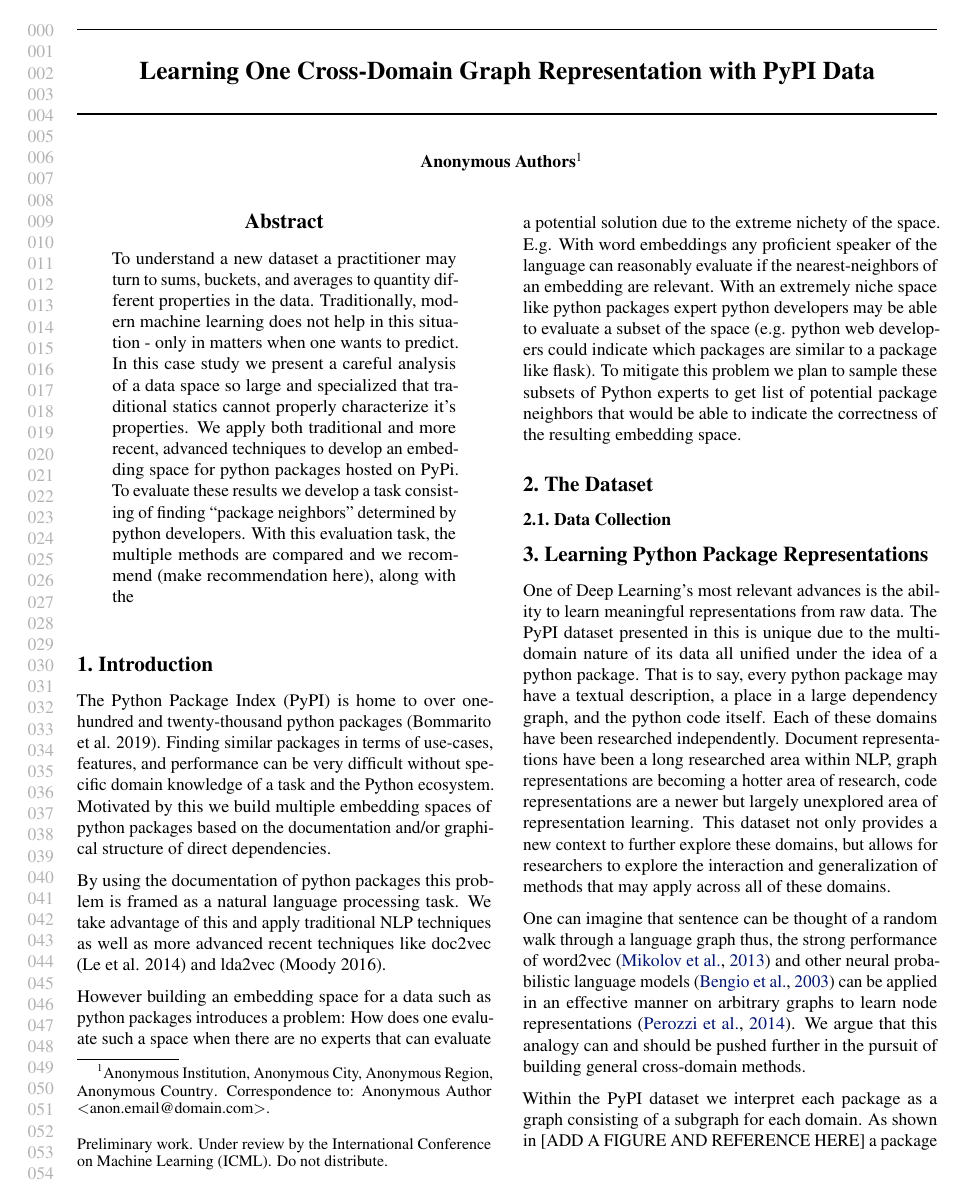
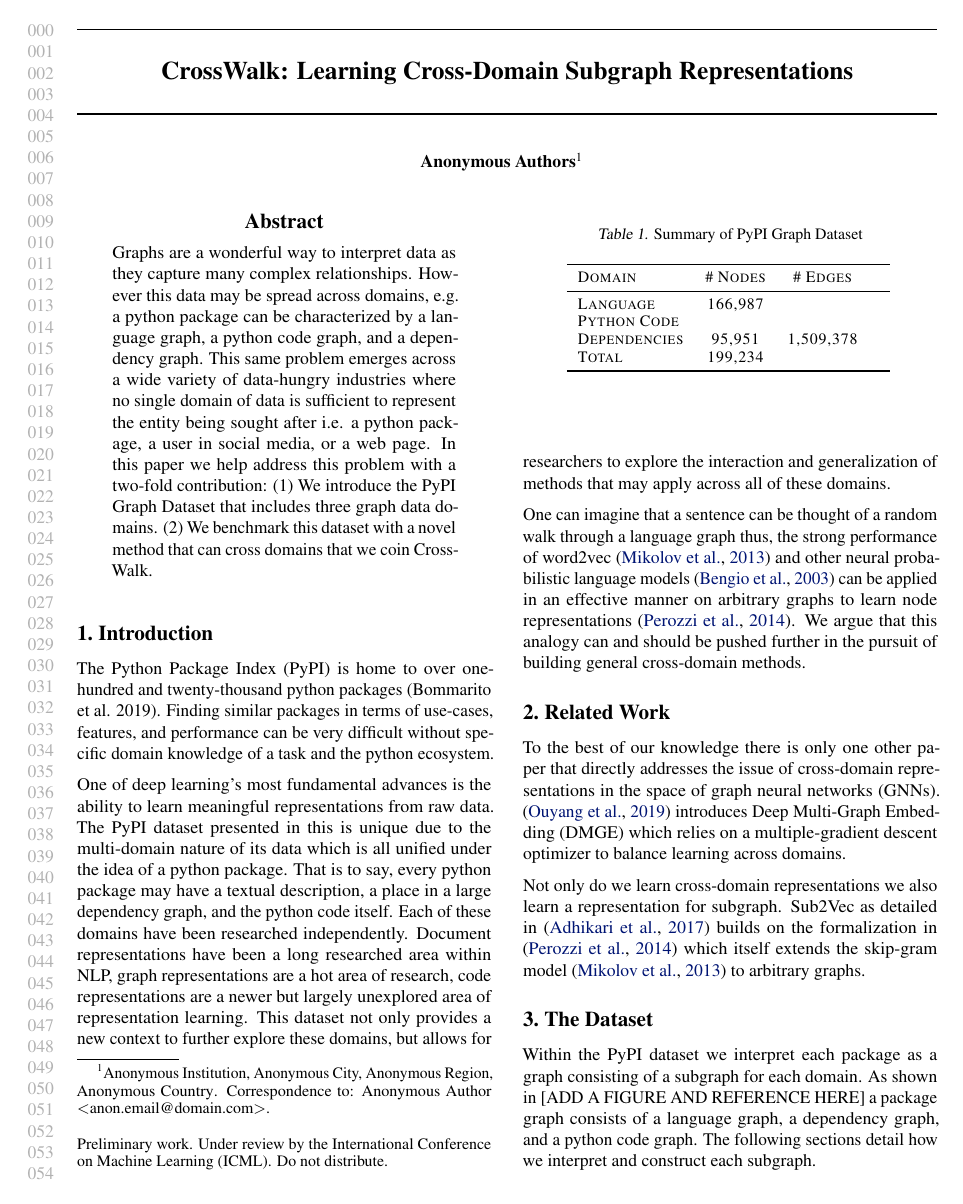
Before and after one commit to ddehueck/PyPI-Embeddings, a LaTeX paper (paper/paper.tex, which reads paper/example_paper.bib): page 1 of 2. Compiled offline with pdfLaTeX.

Commit message:
New abstract and introduction and started build a table summarizing the dataset

```diff
--- a/paper/example_paper.bib
+++ b/paper/example_paper.bib
@@ -49,0 +55 @@
+  year={2019}
@@ -49,0 +62 @@
+  year={2019}
@@ -49,0 +70,3 @@
+  year={2017},
+  organization={IEEE}
+}
--- a/paper/paper.tex
+++ b/paper/paper.tex
@@ -25,12 +25,12 @@
 
 % The \icmltitle you define below is probably too long as a header.
 % Therefore, a short form for the running title is supplied here:
-\icmltitlerunning{Learning One Cross-Domain Graph Representation with PyPI Data}
+\icmltitlerunning{CrossWalk: Learning Cross-Domain Subgraph Representations}
 
 \begin{document}
 
 \twocolumn[
-\icmltitle{Learning One Cross-Domain Graph Representation with PyPI Data}
+\icmltitle{CrossWalk: Learning Cross-Domain Subgraph Representations}
 
 % It is OKAY to include author information, even for blind
 % submissions: the style file will automatically remove it for you
@@ -77,28 +77,48 @@
 \printAffiliationsAndNotice{\icmlEqualContribution} % otherwise use the standard text.
 
 \begin{abstract}
-To understand a new dataset a practitioner may turn to sums, buckets, and averages to quantity different properties in the data. Traditionally, modern machine learning does not help in this situation - only in matters when one wants to predict. In this case study we present a careful analysis of a data space so large and specialized that traditional statics cannot properly characterize it's properties. We apply both traditional and more recent, advanced techniques to develop an embedding space for python packages hosted on PyPi. To evaluate these results we develop a task consisting of finding “package neighbors” determined by python developers. With this evaluation task, the multiple methods are compared and we recommend (make recommendation here), along with the
+Graphs are a wonderful way to interpret data as they capture many complex relationships. However this data may be spread across domains, e.g. a python package can be characterized by a language graph, a python code graph, and a dependency graph. This same problem emerges across a wide variety of data-hungry industries where no single domain of data is sufficient to represent the entity being sought after i.e. a python package, a user in social media, or a web page. In this paper we help address this problem with a two-fold contribution: (1) We introduce the PyPI Graph Dataset that includes three graph data domains. (2) We benchmark this dataset with a novel method that can cross domains that we coin CrossWalk.
 \end{abstract}
 
 \section{Introduction}
-The Python Package Index (PyPI) is home to over one-hundred and twenty-thousand python packages (Bommarito et al. 2019). Finding similar packages in terms of use-cases, features, and performance can be very difficult without specific domain knowledge of a task and the Python ecosystem. Motivated by this we build multiple embedding spaces of python packages based on the documentation and/or graphical structure of direct dependencies.
+The Python Package Index (PyPI) is home to over one-hundred and twenty-thousand python packages (Bommarito et al. 2019). Finding similar packages in terms of use-cases, features, and performance can be very difficult without specific domain knowledge of a task and the python ecosystem.
 
-By using the documentation of python packages this problem is framed as a natural language processing task. We take advantage of this and apply traditional NLP techniques as well as more advanced recent techniques like doc2vec (Le et al. 2014) and lda2vec (Moody 2016).
+One of deep learning's most fundamental advances is the ability to learn meaningful representations from raw data. The PyPI dataset presented in this is unique due to the multi-domain nature of its data which is all unified under the idea of a python package. That is to say, every python package may have a textual description, a place in a large dependency graph, and the python code itself. Each of these domains have been researched independently. Document representations have been a long researched area within NLP, graph representations are a hot area of research, code representations are a newer but largely unexplored area of representation learning. This dataset not only provides a new context to further explore these domains, but allows for researchers to explore the interaction and generalization of methods that may apply across all of these domains.
 
-However building an embedding space for a data such as python packages introduces a problem: How does one evaluate such a space when there are no experts that can evaluate a potential solution due to the extreme nichety of the space. E.g. With word embeddings any proficient speaker of the language can reasonably evaluate if the nearest-neighbors of an embedding are relevant. With an extremely niche space like python packages expert python developers may be able to evaluate a subset of the space (e.g. python web developers could indicate which packages are similar to a package like flask). To mitigate this problem we plan to sample these subsets of Python experts to get list of potential package neighbors that would be able to indicate the correctness of the resulting embedding space.
+One can imagine that a sentence can be thought of a random walk through a language graph thus, the strong performance of word2vec \cite{word2vec} and other neural probabilistic language models \cite{bengio2003neural} can be applied in an effective manner on arbitrary graphs to learn node representations \cite{deepwalk}. We argue that this analogy can and should be pushed further in the pursuit of building general cross-domain methods.
 
+\section{Related Work}
+
+To the best of our knowledge there is only one other paper that directly addresses the issue of cross-domain representations in the space of graph neural networks (GNNs). \cite{ouyang2019learning} introduces Deep Multi-Graph Embedding (DMGE) which relies on a multiple-gradient descent optimizer to balance learning across domains.
+
+Not only do we learn cross-domain representations we also learn a representation for subgraph. Sub2Vec as detailed in \cite{adhikari2017distributed} builds on the formalization in \cite{deepwalk} which itself extends the skip-gram model \cite{word2vec} to arbitrary graphs.
 
 \section{The Dataset}
 
-\subsection{Data Collection}
+\begin{table}[t]
+\caption{Summary of PyPI Graph Dataset}
+\label{sample-table}
+\vskip 0.15in
+\begin{center}
+\begin{small}
+\begin{sc}
+\begin{tabular}{lcccr}
+\toprule
+Domain & \# Nodes & \# Edges\\
+\midrule
+Language     & 166,987 & & \\
+Python Code  & & & \\
+Dependencies & 95,951 & 1,509,378 & \\
+Total        & 199,234 & & \\
+\bottomrule
+\end{tabular}
+\end{sc}
+\end{small}
+\end{center}
+\vskip -0.15in
+\end{table}
 
-\section{Learning Python Package Representations}
-
-One of Deep Learning's most relevant advances is the ability to learn meaningful representations from raw data. The PyPI dataset presented in this is unique due to the multi-domain nature of its data all unified under the idea of a python package. That is to say, every python package may have a textual description, a place in a large dependency graph, and the python code itself. Each of these domains have been researched independently. Document representations have been a long researched area within NLP, graph representations are becoming a hotter area of research, code representations are a newer but largely unexplored area of representation learning. This dataset not only provides a new context to further explore these domains, but allows for researchers to explore the interaction and generalization of methods that may apply across all of these domains.
-
-One can imagine that sentence can be thought of a random walk through a language graph thus, the strong performance of word2vec \cite{word2vec} and other neural probabilistic language models \cite{bengio2003neural} can be applied in an effective manner on arbitrary graphs to learn node representations \cite{deepwalk}. We argue that this analogy can and should be pushed further in the pursuit of building general cross-domain methods.
-
-Within the PyPI dataset we interpret each package as a graph consisting of a subgraph for each domain. As shown in [ADD A FIGURE AND REFERENCE HERE] a package graph consists of a language graph, a dependency graph, and a code graph. The following sections detail how we construct each subgraph and the current SOTA methods in representation learning for that domain.
+Within the PyPI dataset we interpret each package as a graph consisting of a subgraph for each domain. As shown in [ADD A FIGURE AND REFERENCE HERE] a package graph consists of a language graph, a dependency graph, and a python code graph. The following sections detail how we interpret and construct each subgraph.
 
 \subsection{The Language Graph}
 
```
Also changed, not shown: paper/pdfs/draft_0.0.0.pdf (renamed from paper/draft_0.0.0.pdf), paper/pdfs/draft_0.0.1.pdf (added), paper/example_paper.bib (18 more changed lines), paper/paper.tex (9 more changed lines).
